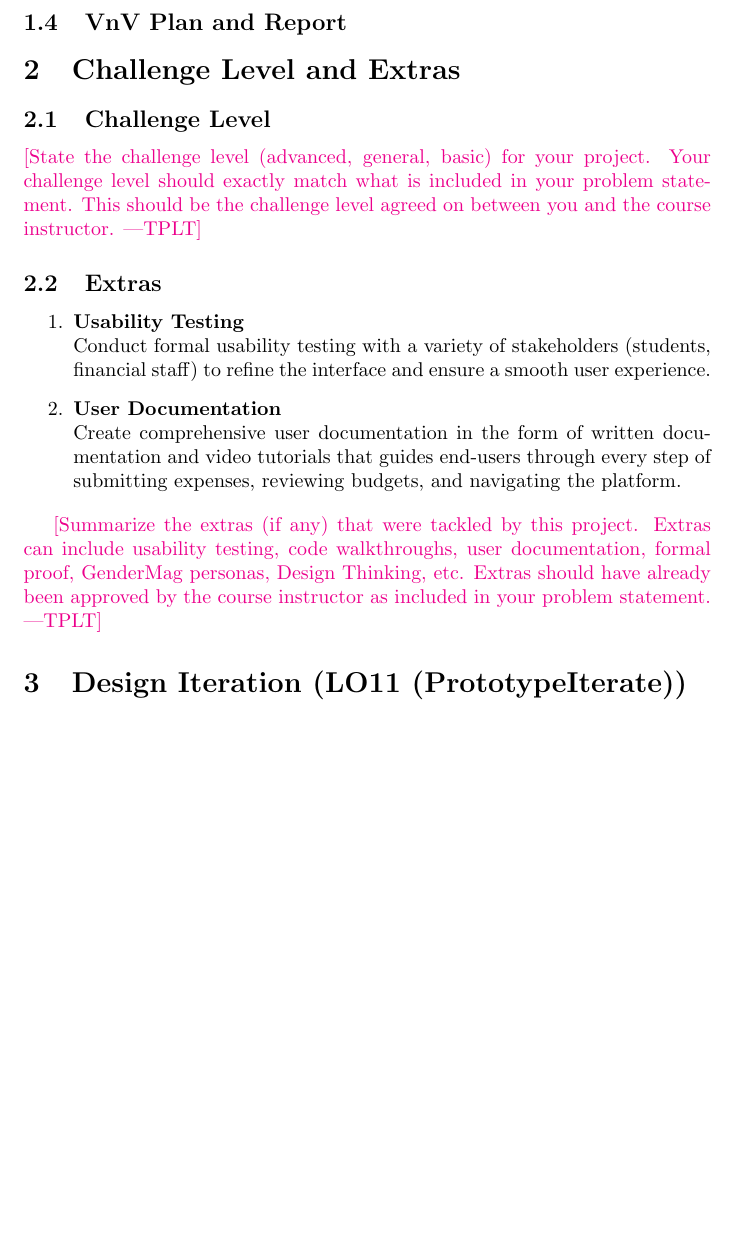
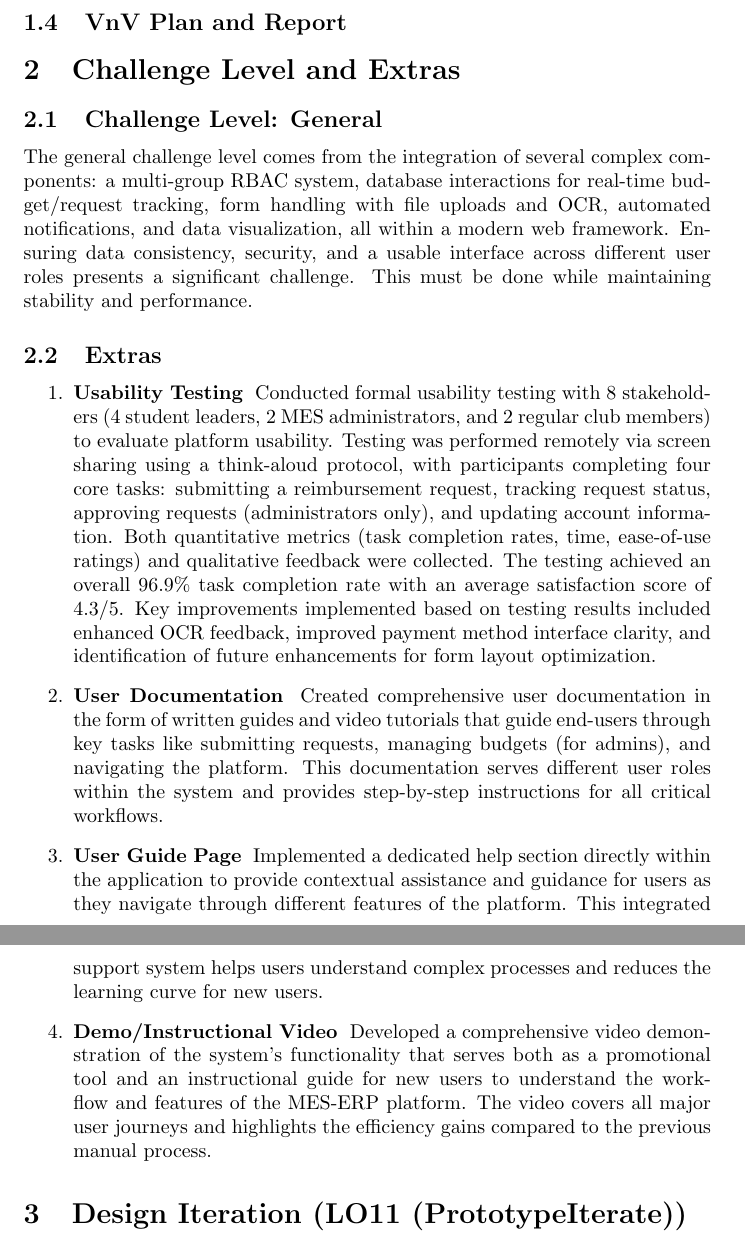
Before and after one commit to Housam2020/MES-ERP, a LaTeX document (docs/ReflectAndTrace/ReflectAndTrace.tex): part of page 3 of 5 before the commit and two parts of pages 3 and 4 of 5 after it, the two joined at a grey line, cut so that both start at the same text, the shorter picture padded with empty space. Compiled offline with pdfLaTeX.

Commit message:
Add challenge level and extras

```diff
--- a/docs/ReflectAndTrace/ReflectAndTrace.tex
+++ b/docs/ReflectAndTrace/ReflectAndTrace.tex
@@ -100,22 +100,20 @@ All changes were made to address the rubric feedback, with special attention to
 
 \section{Challenge Level and Extras}
 
-\subsection{Challenge Level}
-
-\plt{State the challenge level (advanced, general, basic) for your project.  Your challenge level should exactly match what is included in your problem statement.  This should be the challenge level agreed on between you and the course instructor.}
+\subsection{Challenge Level: General}
+The general challenge level comes from the integration of several complex components: a multi-group RBAC system, database interactions for real-time budget/request tracking, form handling with file uploads and OCR, automated notifications, and data visualization, all within a modern web framework. Ensuring data consistency, security, and a usable interface across different user roles presents a significant challenge. This must be done while maintaining stability and performance.
 
 \subsection{Extras}
 \begin{enumerate}
-    \item \textbf{Usability Testing} \\
-    Conduct formal usability testing with a variety of stakeholders (students, financial staff) to refine the interface and ensure a smooth user experience.
-    \item \textbf{User Documentation} \\
-    Create comprehensive user documentation in the form of written documentation and video tutorials that guides end-users through every step of submitting expenses, reviewing budgets, and navigating the platform.
+\item \textbf{Usability Testing} \
+Conducted formal usability testing with 8 stakeholders (4 student leaders, 2 MES administrators, and 2 regular club members) to evaluate platform usability. Testing was performed remotely via screen sharing using a think-aloud protocol, with participants completing four core tasks: submitting a reimbursement request, tracking request status, approving requests (administrators only), and updating account information. Both quantitative metrics (task completion rates, time, ease-of-use ratings) and qualitative feedback were collected. The testing achieved an overall 96.9\% task completion rate with an average satisfaction score of 4.3/5. Key improvements implemented based on testing results included enhanced OCR feedback, improved payment method interface clarity, and identification of future enhancements for form layout optimization.
+\item \textbf{User Documentation} \
+Created comprehensive user documentation in the form of written guides and video tutorials that guide end-users through key tasks like submitting requests, managing budgets (for admins), and navigating the platform. This documentation serves different user roles within the system and provides step-by-step instructions for all critical workflows.
+\item \textbf{User Guide Page} \
+Implemented a dedicated help section directly within the application to provide contextual assistance and guidance for users as they navigate through different features of the platform. This integrated support system helps users understand complex processes and reduces the learning curve for new users.
+\item \textbf{Demo/Instructional Video} \
+Developed a comprehensive video demonstration of the system's functionality that serves both as a promotional tool and an instructional guide for new users to understand the workflow and features of the MES-ERP platform. The video covers all major user journeys and highlights the efficiency gains compared to the previous manual process.
 \end{enumerate}
-
-\plt{Summarize the extras (if any) that were tackled by this project.  Extras
-can include usability testing, code walkthroughs, user documentation, formal
-proof, GenderMag personas, Design Thinking, etc.  Extras should have already
-been approved by the course instructor as included in your problem statement.}
 
 \section{Design Iteration (LO11 (PrototypeIterate))}
 
```
Also changed, not shown: docs/ReflectAndTrace/ReflectAndTrace.pdf.
